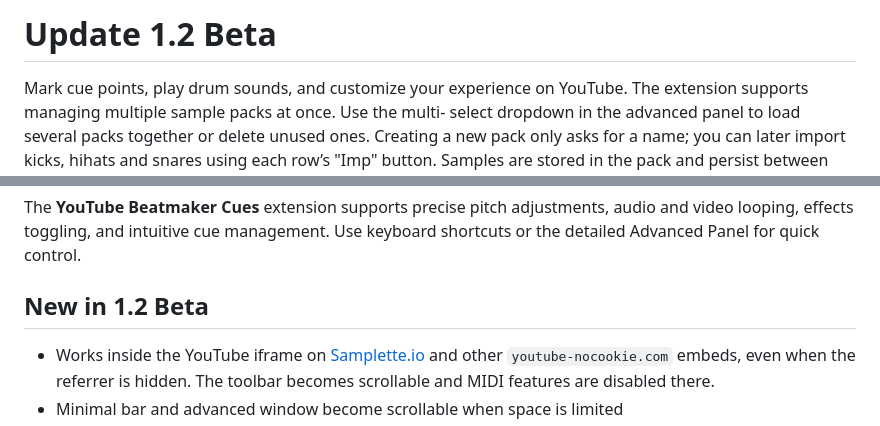
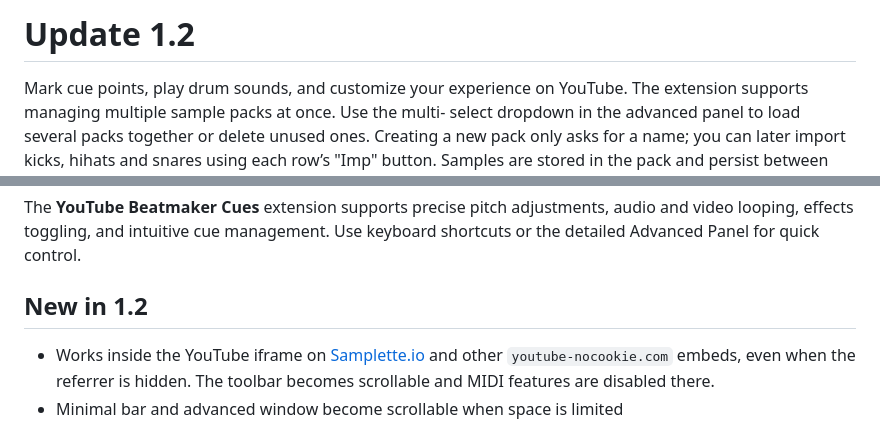
Before and after one commit to jrucho/YTbeatmakercues, a Markdown page: README.md, 2 parts joined by grey strips. GitHub-like rendering.

```diff
--- a/README.md
+++ b/README.md
@@ -1,4 +1,4 @@
-# Update 1.2 Beta
+# Update 1.2
 Mark cue points, play drum sounds, and customize your experience on YouTube.
 The extension supports managing multiple sample packs at once. Use the multi-
 select dropdown in the advanced panel to load several packs together or delete
@@ -18,7 +18,7 @@ Mark cue points, loop audio/video, apply live effects, and customize your beatma
 
 The **YouTube Beatmaker Cues** extension supports precise pitch adjustments, audio and video looping, effects toggling, and intuitive cue management. Use keyboard shortcuts or the detailed Advanced Panel for quick control.
 
-## New in 1.2 Beta
+## New in 1.2
 * Works inside the YouTube iframe on [Samplette.io](https://samplette.io) and other `youtube-nocookie.com` embeds, even when the referrer is hidden. The toolbar becomes scrollable and MIDI features are disabled there.
 * Minimal bar and advanced window become scrollable when space is limited
 * Route audio to any available output device via the **Audio Out** dropdown ("Default output" preselected)
```
